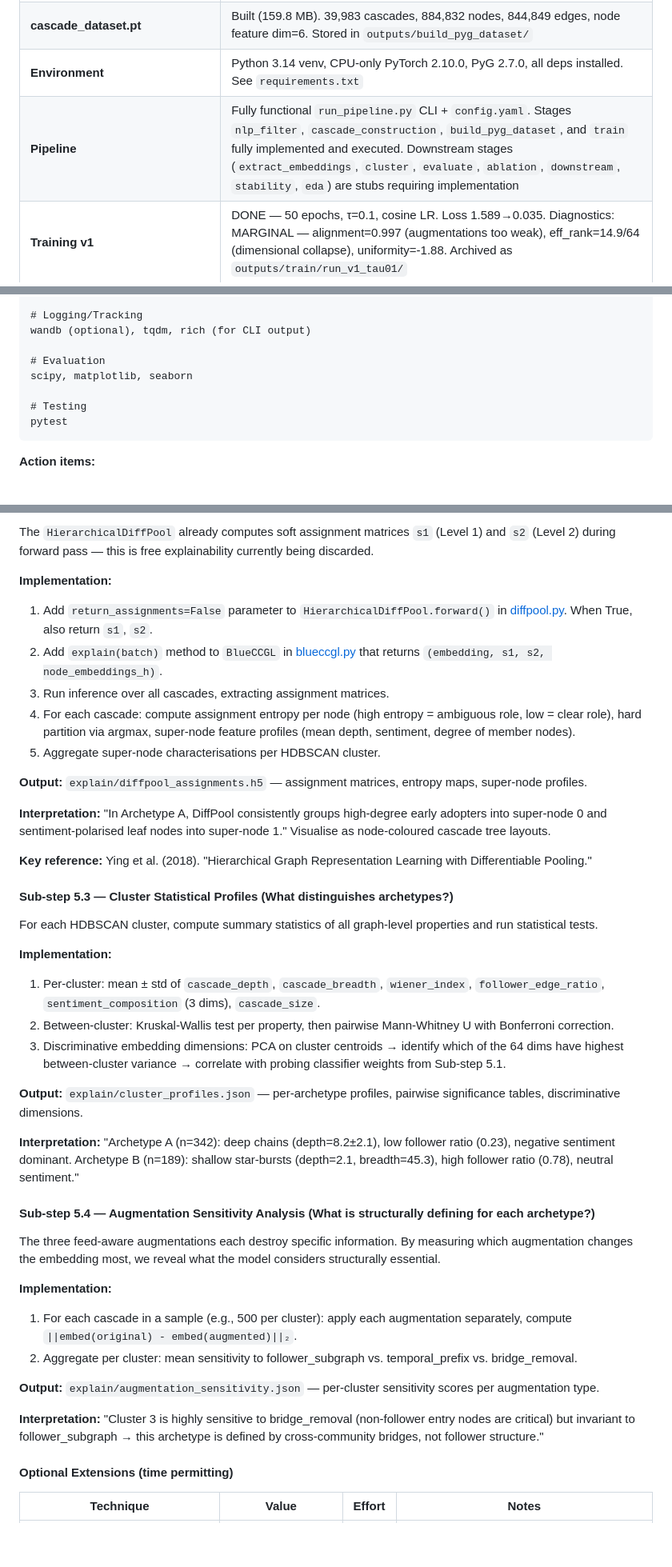
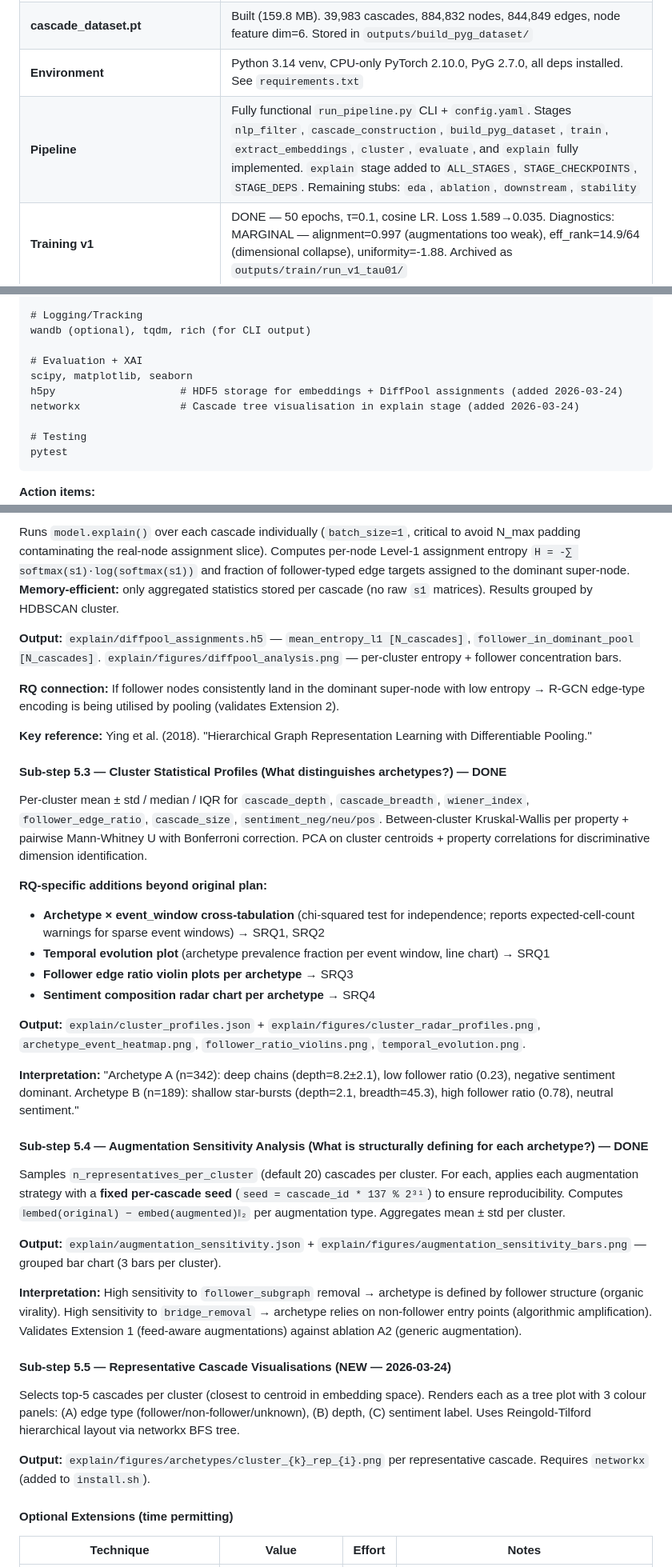
Before and after one commit to whackle/OnlineCommunicationBEP, a Markdown page: Docs/IMPLEMENTATION_PLAN.md, 3 parts joined by grey strips. Shown at 80% size. Rendered like a GitHub page; blank space fills up the shorter version.

```diff
--- a/Docs/IMPLEMENTATION_PLAN.md
+++ b/Docs/IMPLEMENTATION_PLAN.md
@@ -11,7 +11,7 @@
 | **conflict_window_posts.parquet** | Extracted from tar (2.4 GB, 172M rows). Lean index: post_id, user_id, timestamp, repost_from, reposted_author, sent_label, sent_score. **No text field.** Used for fast reposter discovery in cascade construction |
 | **cascade_dataset.pt** | Built (159.8 MB). 39,983 cascades, 884,832 nodes, 844,849 edges, node feature dim=6. Stored in `outputs/build_pyg_dataset/` |
 | **Environment** | Python 3.14 venv, CPU-only PyTorch 2.10.0, PyG 2.7.0, all deps installed. See `requirements.txt` |
-| **Pipeline** | Fully functional `run_pipeline.py` CLI + `config.yaml`. Stages `nlp_filter`, `cascade_construction`, `build_pyg_dataset`, and `train` fully implemented and executed. Downstream stages (`extract_embeddings`, `cluster`, `evaluate`, `ablation`, `downstream`, `stability`, `eda`) are stubs requiring implementation |
+| **Pipeline** | Fully functional `run_pipeline.py` CLI + `config.yaml`. Stages `nlp_filter`, `cascade_construction`, `build_pyg_dataset`, `train`, `extract_embeddings`, `cluster`, `evaluate`, and `explain` fully implemented. `explain` stage added to `ALL_STAGES`, `STAGE_CHECKPOINTS`, `STAGE_DEPS`. Remaining stubs: `eda`, `ablation`, `downstream`, `stability` |
 | **Training v1** | DONE — 50 epochs, τ=0.1, cosine LR. Loss 1.589→0.035. Diagnostics: MARGINAL — alignment=0.997 (augmentations too weak), eff_rank=14.9/64 (dimensional collapse), uniformity=-1.88. Archived as `outputs/train/run_v1_tau01/` |
 | **Training v2** | PENDING RETRAIN — stronger augmentations (retain 0.5/prefix 0.4/bridge 0.5), feature masking 25%, τ=0.3, VICReg variance reg (0.1), DiffPool aux weight 0.5. Target: alignment 0.6–0.85, eff_rank >25, uniformity <-3.0 |
 | **Disk** | ~15 GB free. Full tar extraction not feasible — streaming only |
@@ -139,8 +139,10 @@ hdbscan, scikit-learn, umap-learn
 # Logging/Tracking
 wandb (optional), tqdm, rich (for CLI output)
 
-# Evaluation
+# Evaluation + XAI
 scipy, matplotlib, seaborn
+h5py                    # HDF5 storage for embeddings + DiffPool assignments (added 2026-03-24)
+networkx                # Cascade tree visualisation in explain stage (added 2026-03-24)
 
 # Testing
 pytest
@@ -646,43 +629,39 @@ Train lightweight linear classifiers (logistic regression / shallow MLP) on froz
 
-The `HierarchicalDiffPool` already computes soft assignment matrices `s1` (Level 1) and `s2` (Level 2) during forward pass — this is free explainability currently being discarded.
+Runs `model.explain()` over each cascade individually (`batch_size=1`, critical to avoid N_max padding contaminating the real-node assignment slice). Computes per-node Level-1 assignment entropy `H = -∑ softmax(s1)·log(softmax(s1))` and fraction of follower-typed edge targets assigned to the dominant super-node. **Memory-efficient:** only aggregated statistics stored per cascade (no raw `s1` matrices). Results grouped by HDBSCAN cluster.
 
-**Implementation:**
-1. Add `return_assignments=False` parameter to `HierarchicalDiffPool.forward()` in [diffpool.py](blueccgl/models/diffpool.py). When True, also return `s1`, `s2`.
-2. Add `explain(batch)` method to `BlueCCGL` in [blueccgl.py](blueccgl/models/blueccgl.py) that returns `(embedding, s1, s2, node_embeddings_h)`.
-3. Run inference over all cascades, extracting assignment matrices.
-4. For each cascade: compute assignment entropy per node (high entropy = ambiguous role, low = clear role), hard partition via argmax, super-node feature profiles (mean depth, sentiment, degree of member nodes).
-5. Aggregate super-node characterisations per HDBSCAN cluster.
+**Output:** `explain/diffpool_assignments.h5` — `mean_entropy_l1 [N_cascades]`, `follower_in_dominant_pool [N_cascades]`. `explain/figures/diffpool_analysis.png` — per-cluster entropy + follower concentration bars.
 
-**Output:** `explain/diffpool_assignments.h5` — assignment matrices, entropy maps, super-node profiles.
-
-**Interpretation:** "In Archetype A, DiffPool consistently groups high-degree early adopters into super-node 0 and sentiment-polarised leaf nodes into super-node 1." Visualise as node-coloured cascade tree layouts.
+**RQ connection:** If follower nodes consistently land in the dominant super-node with low entropy → R-GCN edge-type encoding is being utilised by pooling (validates Extension 2).
 
 **Key reference:** Ying et al. (2018). "Hierarchical Graph Representation Learning with Differentiable Pooling."
 
-#### Sub-step 5.3 — Cluster Statistical Profiles (What distinguishes archetypes?)
+#### Sub-step 5.3 — Cluster Statistical Profiles (What distinguishes archetypes?) — DONE
 
-For each HDBSCAN cluster, compute summary statistics of all graph-level properties and run statistical tests.
+Per-cluster mean ± std / median / IQR for `cascade_depth`, `cascade_breadth`, `wiener_index`, `follower_edge_ratio`, `cascade_size`, `sentiment_neg/neu/pos`. Between-cluster Kruskal-Wallis per property + pairwise Mann-Whitney U with Bonferroni correction. PCA on cluster centroids + property correlations for discriminative dimension identification.
 
-**Implementation:**
-1. Per-cluster: mean ± std of `cascade_depth`, `cascade_breadth`, `wiener_index`, `follower_edge_ratio`, `sentiment_composition` (3 dims), `cascade_size`.
-2. Between-cluster: Kruskal-Wallis test per property, then pairwise Mann-Whitney U with Bonferroni correction.
-3. Discriminative embedding dimensions: PCA on cluster centroids → identify which of the 64 dims have highest between-cluster variance → correlate with probing classifier weights from Sub-step 5.1.
+**RQ-specific additions beyond original plan:**
+- **Archetype × event_window cross-tabulation** (chi-squared test for independence; reports expected-cell-count warnings for sparse event windows) → SRQ1, SRQ2
+- **Temporal evolution plot** (archetype prevalence fraction per event window, line chart) → SRQ1
+- **Follower edge ratio violin plots per archetype** → SRQ3
+- **Sentiment composition radar chart per archetype** → SRQ4
 
-**Output:** `explain/cluster_profiles.json` — per-archetype profiles, pairwise significance tables, discriminative dimensions.
+**Output:** `explain/cluster_profiles.json` + `explain/figures/cluster_radar_profiles.png`, `archetype_event_heatmap.png`, `follower_ratio_violins.png`, `temporal_evolution.png`.
 
 **Interpretation:** "Archetype A (n=342): deep chains (depth=8.2±2.1), low follower ratio (0.23), negative sentiment dominant. Archetype B (n=189): shallow star-bursts (depth=2.1, breadth=45.3), high follower ratio (0.78), neutral sentiment."
 
-#### Sub-step 5.4 — Augmentation Sensitivity Analysis (What is structurally defining for each archetype?)
+#### Sub-step 5.4 — Augmentation Sensitivity Analysis (What is structurally defining for each archetype?) — DONE
 
-The three feed-aware augmentations each destroy specific information. By measuring which augmentation changes the embedding most, we reveal what the model considers structurally essential.
+Samples `n_representatives_per_cluster` (default 20) cascades per cluster. For each, applies each augmentation strategy with a **fixed per-cascade seed** (`seed = cascade_id * 137 % 2³¹`) to ensure reproducibility. Computes `‖embed(original) − embed(augmented)‖₂` per augmentation type. Aggregates mean ± std per cluster.
 
-**Implementation:**
-1. For each cascade in a sample (e.g., 500 per cluster): apply each augmentation separately, compute `||embed(original) - embed(augmented)||₂`.
-2. Aggregate per cluster: mean sensitivity to follower_subgraph vs. temporal_prefix vs. bridge_removal.
+**Output:** `explain/augmentation_sensitivity.json` + `explain/figures/augmentation_sensitivity_bars.png` — grouped bar chart (3 bars per cluster).
 
-**Output:** `explain/augmentation_sensitivity.json` — per-cluster sensitivity scores per augmentation type.
+**Interpretation:** High sensitivity to `follower_subgraph` removal → archetype is defined by follower structure (organic virality). High sensitivity to `bridge_removal` → archetype relies on non-follower entry points (algorithmic amplification). Validates Extension 1 (feed-aware augmentations) against ablation A2 (generic augmentation).
 
-**Interpretation:** "Cluster 3 is highly sensitive to bridge_removal (non-follower entry nodes are critical) but invariant to follower_subgraph → this archetype is defined by cross-community bridges, not follower structure."
+#### Sub-step 5.5 — Representative Cascade Visualisations (NEW — 2026-03-24)
+
+Selects top-5 cascades per cluster (closest to centroid in embedding space). Renders each as a tree plot with 3 colour panels: (A) edge type (follower/non-follower/unknown), (B) depth, (C) sentiment label. Uses Reingold-Tilford hierarchical layout via networkx BFS tree.
+
+**Output:** `explain/figures/archetypes/cluster_{k}_rep_{i}.png` per representative cascade. Requires `networkx` (added to `install.sh`).
 
 #### Optional Extensions (time permitting)
 
```
Also changed, not shown: other parts of Docs/IMPLEMENTATION_PLAN.md (+55 -62 lines).
